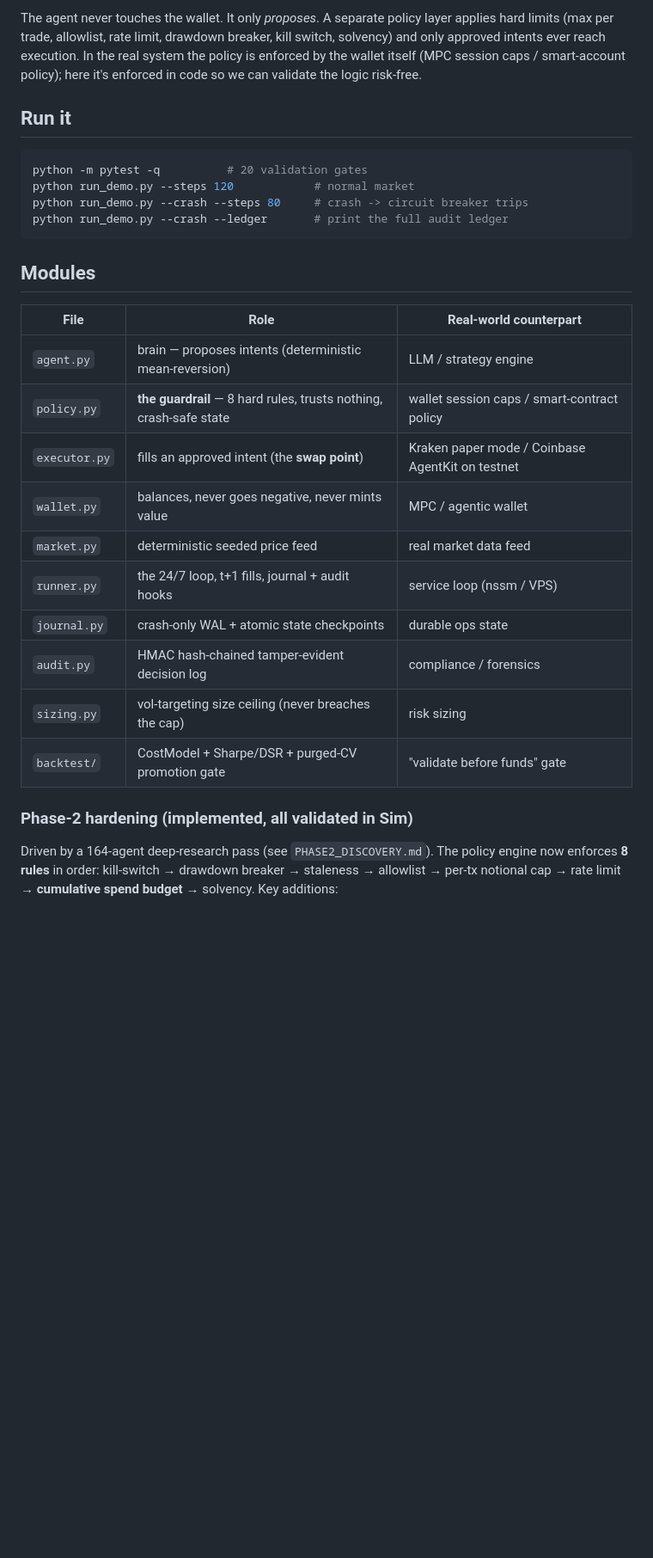
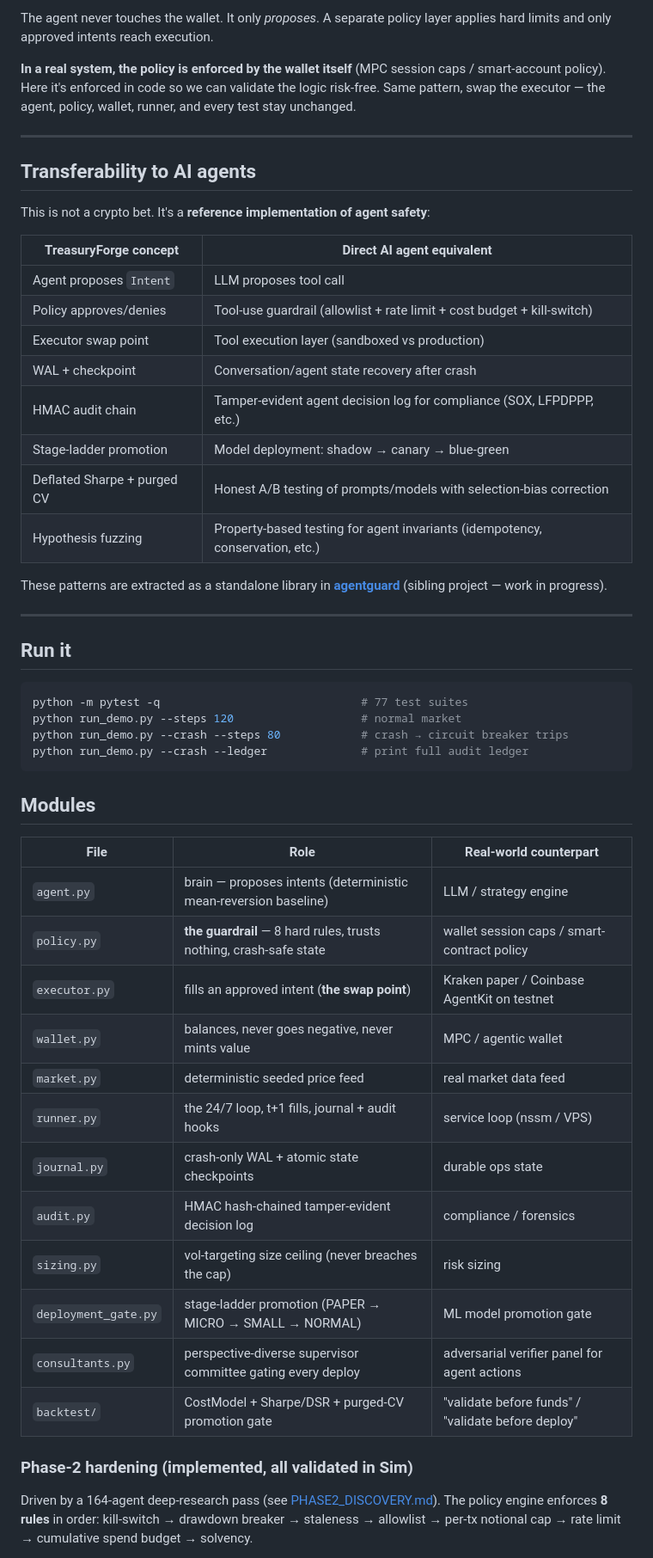
Before and after one commit to christianescamilla15-cell/treasuryforge, a Markdown page: README.md, the part around one of its changes. Shown at 86% size. Rendered like a GitHub page; blank space fills up the shorter version.

````diff
--- a/README.md
+++ b/README.md
@@ -18,40 +56,57 @@ funds and zero network calls**. The whole point of this phase is to prove the
 ```
 
-The agent never touches the wallet. It only *proposes*. A separate policy layer
-applies hard limits (max per trade, allowlist, rate limit, drawdown breaker,
-kill switch, solvency) and only approved intents ever reach execution. In the
-real system the policy is enforced by the wallet itself (MPC session caps /
-smart-account policy); here it's enforced in code so we can validate the logic
-risk-free.
+The agent never touches the wallet. It only *proposes*. A separate policy layer applies hard limits and only approved intents reach execution.
+
+**In a real system, the policy is enforced by the wallet itself** (MPC session caps / smart-account policy). Here it's enforced in code so we can validate the logic risk-free. Same pattern, swap the executor — the agent, policy, wallet, runner, and every test stay unchanged.
+
+---
+
+## Transferability to AI agents
+
+This is not a crypto bet. It's a **reference implementation of agent safety**:
+
+| TreasuryForge concept | Direct AI agent equivalent |
+|---|---|
+| Agent proposes `Intent` | LLM proposes tool call |
+| Policy approves/denies | Tool-use guardrail (allowlist + rate limit + cost budget + kill-switch) |
+| Executor swap point | Tool execution layer (sandboxed vs production) |
+| WAL + checkpoint | Conversation/agent state recovery after crash |
+| HMAC audit chain | Tamper-evident agent decision log for compliance (SOX, LFPDPPP, etc.) |
+| Stage-ladder promotion | Model deployment: shadow → canary → blue-green |
+| Deflated Sharpe + purged CV | Honest A/B testing of prompts/models with selection-bias correction |
+| Hypothesis fuzzing | Property-based testing for agent invariants (idempotency, conservation, etc.) |
+
+These patterns are extracted as a standalone library in [**agentguard**](https://github.com/christianescamilla15-cell/agentguard) (sibling project — work in progress).
+
+---
 
 ## Run it
 
 ```bash
-python -m pytest -q          # 20 validation gates
-python run_demo.py --steps 120            # normal market
-python run_demo.py --crash --steps 80     # crash -> circuit breaker trips
-python run_demo.py --crash --ledger       # print the full audit ledger
+python -m pytest -q                              # 77 test suites
+python run_demo.py --steps 120                   # normal market
+python run_demo.py --crash --steps 80            # crash → circuit breaker trips
+python run_demo.py --crash --ledger              # print full audit ledger
 ```
 
 ## Modules
 
 | File | Role | Real-world counterpart |
 |------|------|------------------------|
-| `agent.py` | brain — proposes intents (deterministic mean-reversion) | LLM / strategy engine |
+| `agent.py` | brain — proposes intents (deterministic mean-reversion baseline) | LLM / strategy engine |
 | `policy.py` | **the guardrail** — 8 hard rules, trusts nothing, crash-safe state | wallet session caps / smart-contract policy |
-| `executor.py` | fills an approved intent (the **swap point**) | Kraken paper mode / Coinbase AgentKit on testnet |
+| `executor.py` | fills an approved intent (**the swap point**) | Kraken paper / Coinbase AgentKit on testnet |
 | `wallet.py` | balances, never goes negative, never mints value | MPC / agentic wallet |
 | `market.py` | deterministic seeded price feed | real market data feed |
 | `runner.py` | the 24/7 loop, t+1 fills, journal + audit hooks | service loop (nssm / VPS) |
 | `journal.py` | crash-only WAL + atomic state checkpoints | durable ops state |
 | `audit.py` | HMAC hash-chained tamper-evident decision log | compliance / forensics |
 | `sizing.py` | vol-targeting size ceiling (never breaches the cap) | risk sizing |
-| `backtest/` | CostModel + Sharpe/DSR + purged-CV promotion gate | "validate before funds" gate |
+| `deployment_gate.py` | stage-ladder promotion (PAPER → MICRO → SMALL → NORMAL) | ML model promotion gate |
+| `consultants.py` | perspective-diverse supervisor committee gating every deploy | adversarial verifier panel for agent actions |
+| `backtest/` | CostModel + Sharpe/DSR + purged-CV promotion gate | "validate before funds" / "validate before deploy" |
 
 ### Phase-2 hardening (implemented, all validated in Sim)
 
-Driven by a 164-agent deep-research pass (see `PHASE2_DISCOVERY.md`). The policy
-engine now enforces **8 rules** in order: kill-switch → drawdown breaker →
-staleness → allowlist → per-tx notional cap → rate limit → **cumulative spend
-budget** → solvency. Key additions:
+Driven by a 164-agent deep-research pass (see [PHASE2_DISCOVERY.md](PHASE2_DISCOVERY.md)). The policy engine enforces **8 rules** in order: kill-switch → drawdown breaker → staleness → allowlist → per-tx notional cap → rate limit → cumulative spend budget → solvency.
 
````
Also changed, not shown: other parts of README.md (+81 -44 lines).
